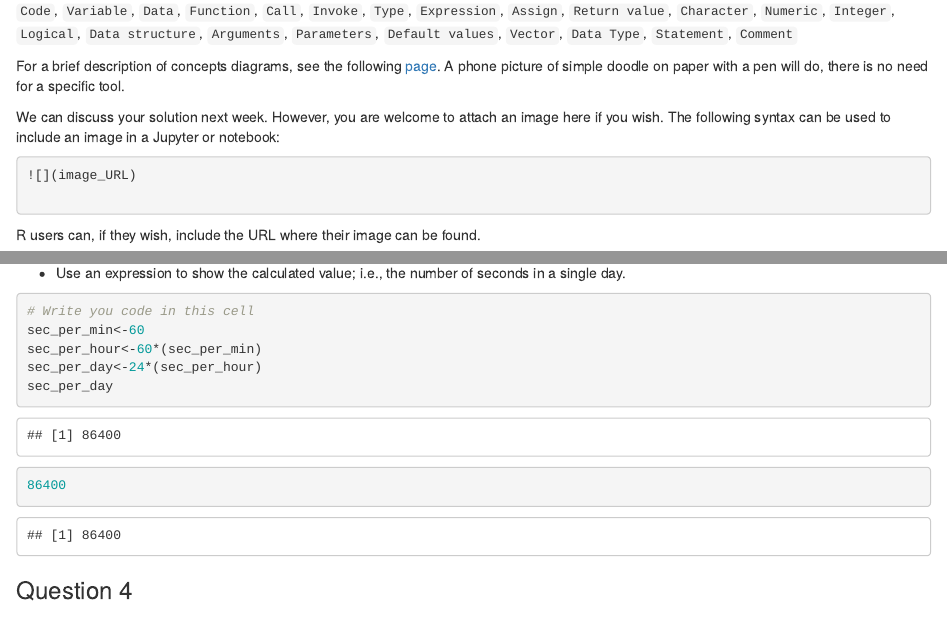
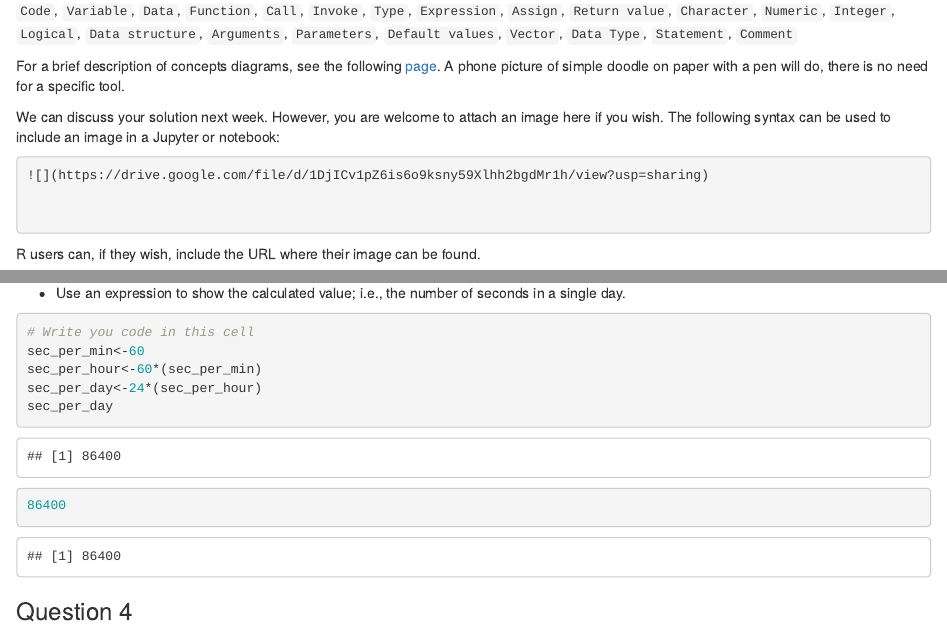
Before and after one commit to jessicaglazner/mbio_612, an R Markdown document (1_introduction/Practical_1.Rmd): the page in a window 1100 px wide, from 110 px down, and a second part further down, joined at a grey line. Rendered offline with R 4.5, knitr and Pandoc, with nearby package versions; common packages that the code uses without loading them are loaded.

Commit message:
Update Practical_1.Rmd

````diff
--- a/1_introduction/Practical_1.Rmd
+++ b/1_introduction/Practical_1.Rmd
@@ -13,7 +13,8 @@
 We can discuss your solution next week. However, you are welcome to attach an image here if you wish. The following syntax can be used to include an image in a Jupyter or notebook:
 
 ```markdown
-![](image_URL)
+![](https://drive.google.com/file/d/1DjICv1pZ6is6o9ksny59Xlhh2bgdMr1h/view?usp=sharing)
+
 
 
 ```
````
Also changed, not shown: 1_introduction/Practical_1.Rmd (2 more changed lines).
